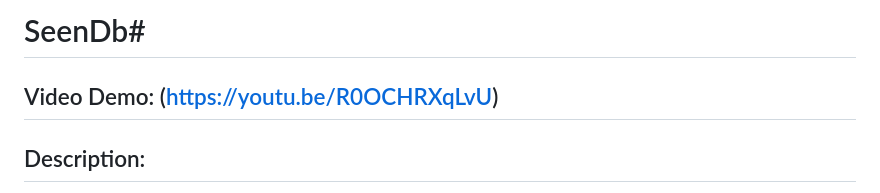
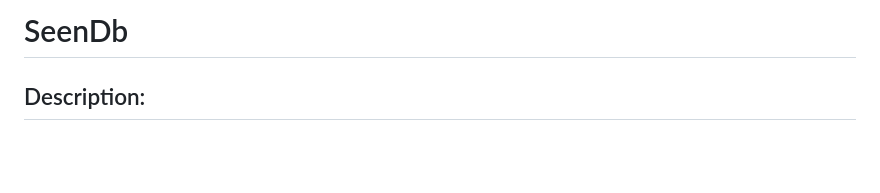
Before and after one commit to Hexman90/SeenDb, a Markdown page: README.md, the part around the change. Rendered like a GitHub page; blank space fills up the shorter version.

```diff
--- a/README.md
+++ b/README.md
@@ -1,8 +1,4 @@
-# SeenDb#
-
-
-## Video Demo: (https://youtu.be/R0OCHRXqLvU)
-
+# SeenDb
 
 ## Description:
 This is a web application that allows users to search for movies, create custom movie lists, and keep track of the movies they have watched. Once a user registers, an automatic watched movies list is created for them.
```
